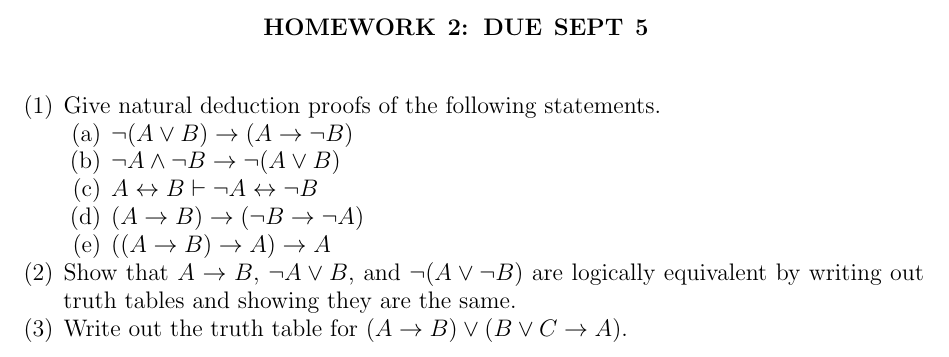
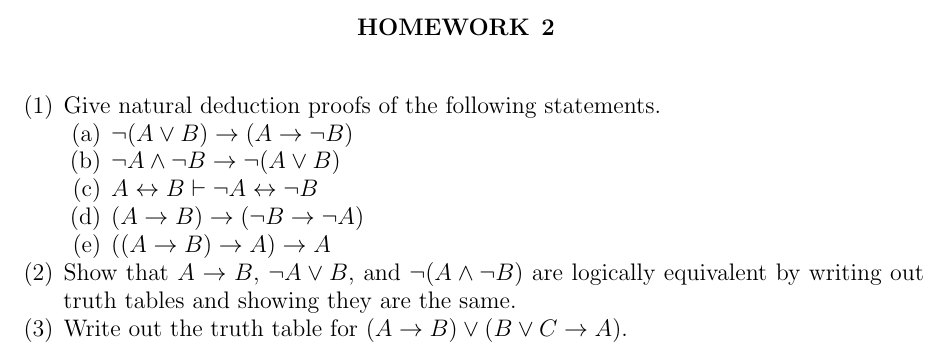
Before and after one commit to UofSC-Fall-2022-Math-300-H01/homework2, a LaTeX paper (main.tex): part of the page, cut at the place of the change. Compiled offline with pdfLaTeX.

Commit message:
fix typo

```diff
--- a/main.tex
+++ b/main.tex
@@ -27,7 +27,7 @@
 
 \begin{document}
 
-\title{Homework 2: Due Sept 5}
+\title{Homework 2}
 
 \maketitle
 
@@ -44,7 +44,7 @@
 
 	\end{enumerate}
 
-	\item Show that $A \to B$, $\neg A \lor B$, and $\neg (A \lor \neg B)$ are logically
+	\item Show that $A \to B$, $\neg A \lor B$, and $\neg (A \land \neg B)$ are logically
 		equivalent by writing out truth tables and showing they are the same.
 
 	\item Write out the truth table for $(A \to B) \lor (B \lor C \to A)$.
```
